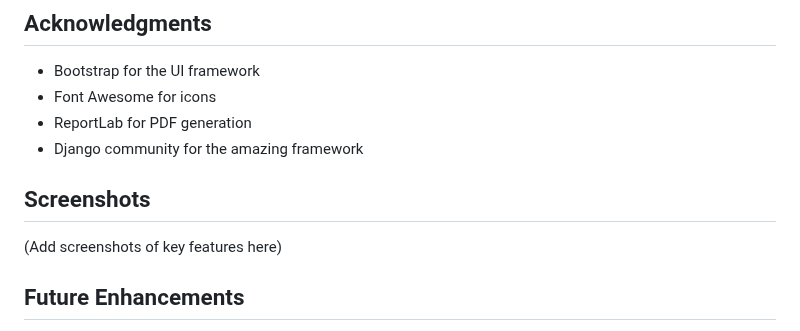
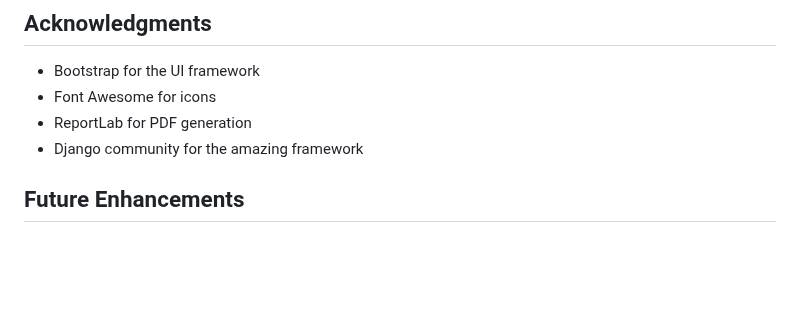
Before and after one commit to Abubakar-devfroge/ASSET, a Markdown page: README.md, the part around one of its changes. Drawn GitHub-style; blank space fills up the shorter version.

Commit message:
final i think

```diff
--- a/README.md
+++ b/README.md
@@ -186,9 +184,7 @@ This project is licensed under the MIT License - see the LICENSE file for detail
 - ReportLab for PDF generation
 - Django community for the amazing framework
 
-## Screenshots
 
-(Add screenshots of key features here)
 
 ## Future Enhancements
 
```
Also changed, not shown: other parts of README.md (+0 -2 lines).
